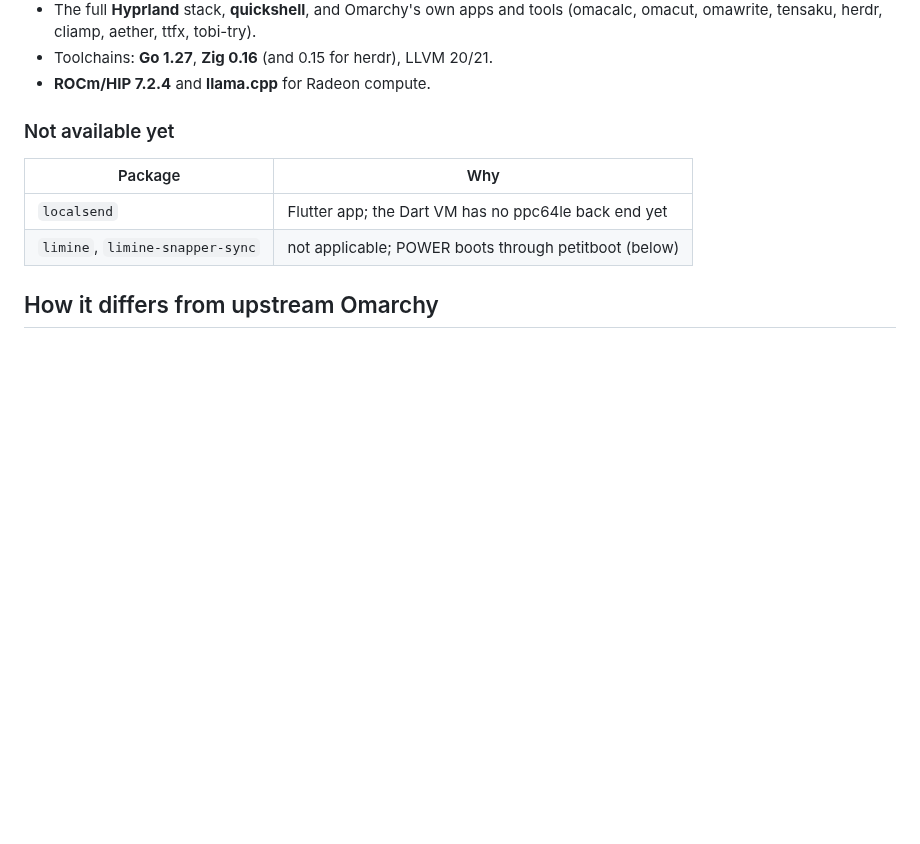
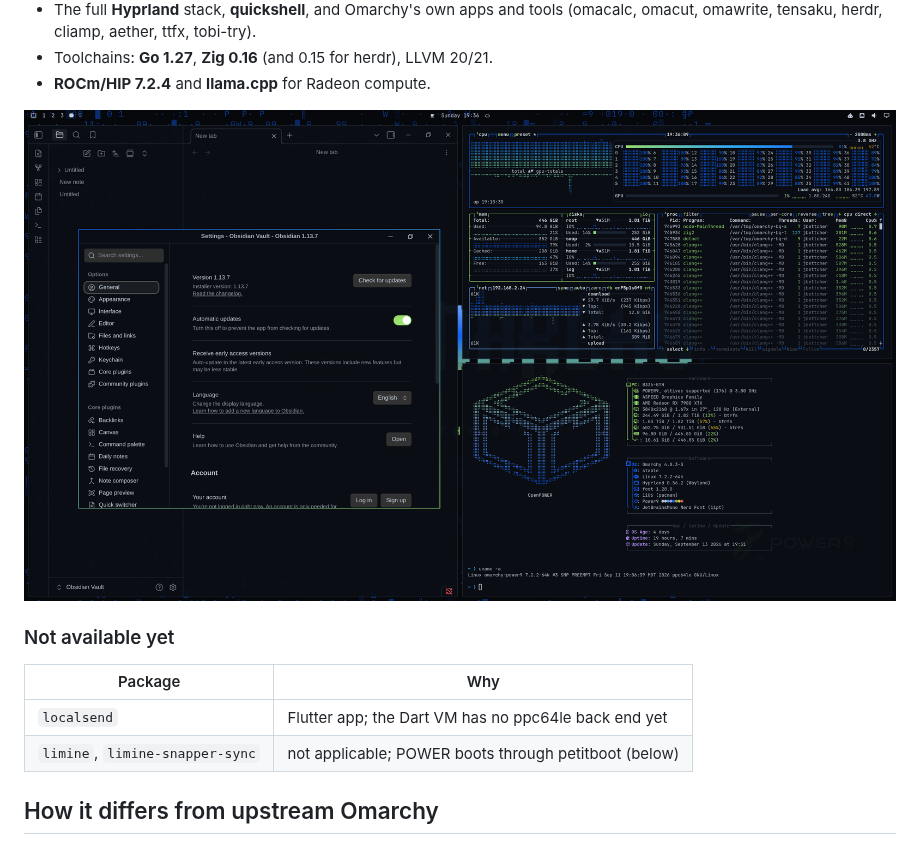
Before and after one commit to jbettcher-wg/omarchy-ppc64le, a Markdown page: README.md, the part around one of its changes. GitHub-like rendering; pictures changed too: docs/images/obsidian.png (added); blank space fills up the shorter version.

Commit message:
README: Obsidian on Electron 43, and the AC922 under a full build

```diff
--- a/README.md
+++ b/README.md
@@ -44,6 +44,8 @@ secondary target; see [`docs/power8-secondary-target.md`](docs/power8-secondary-
   (omacalc, omacut, omawrite, tensaku, herdr, cliamp, aether, ttfx, tobi-try).
 - Toolchains: **Go 1.27**, **Zig 0.16** (and 0.15 for herdr), LLVM 20/21.
 - **ROCm/HIP 7.2.4** and **llama.cpp** for Radeon compute.
+
+![Obsidian 1.13.7 on Electron 43, btop and fastfetch on the AC922](docs/images/obsidian.png)
 
 ### Not available yet
 
```
Also changed, not shown: other parts of README.md (+2 -0 lines), 1 other file.
